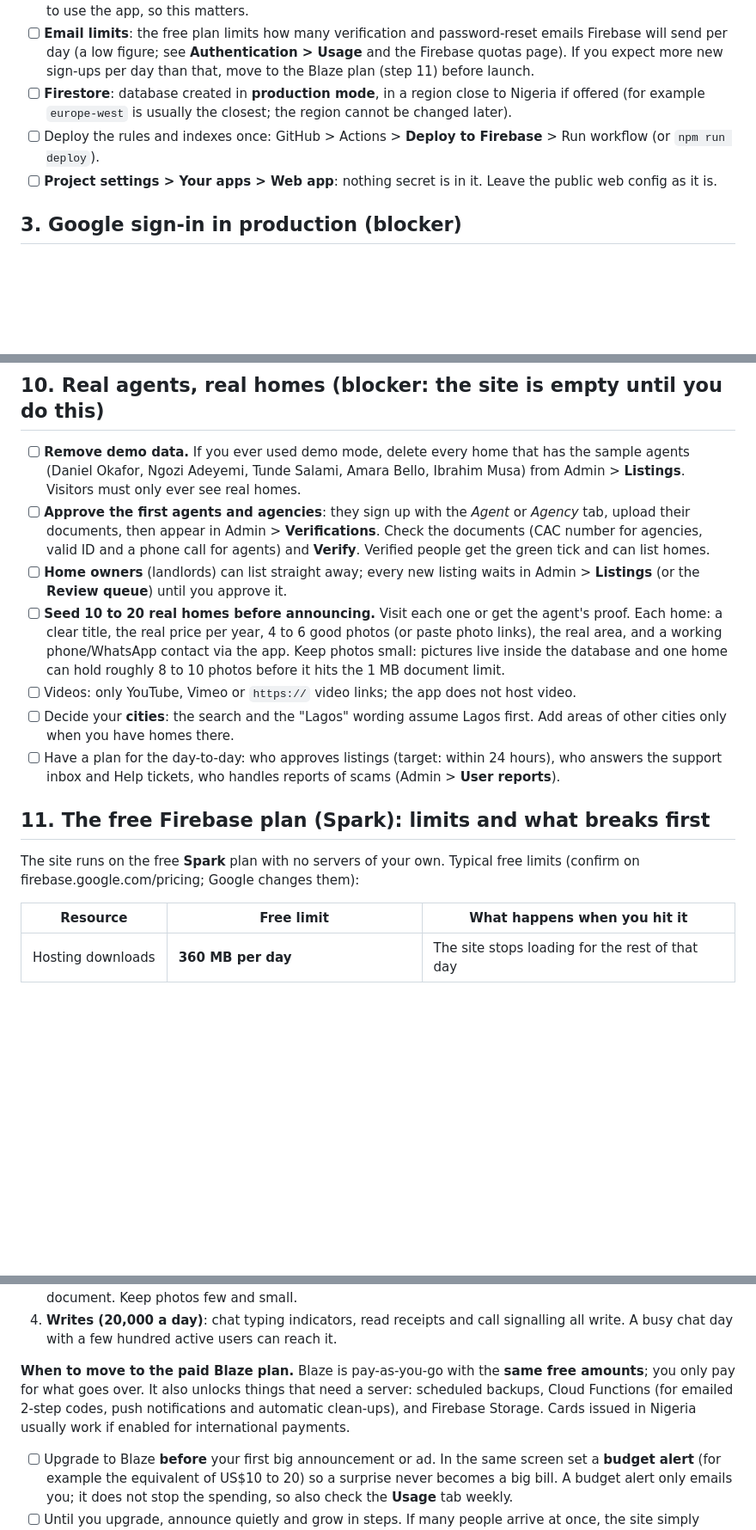
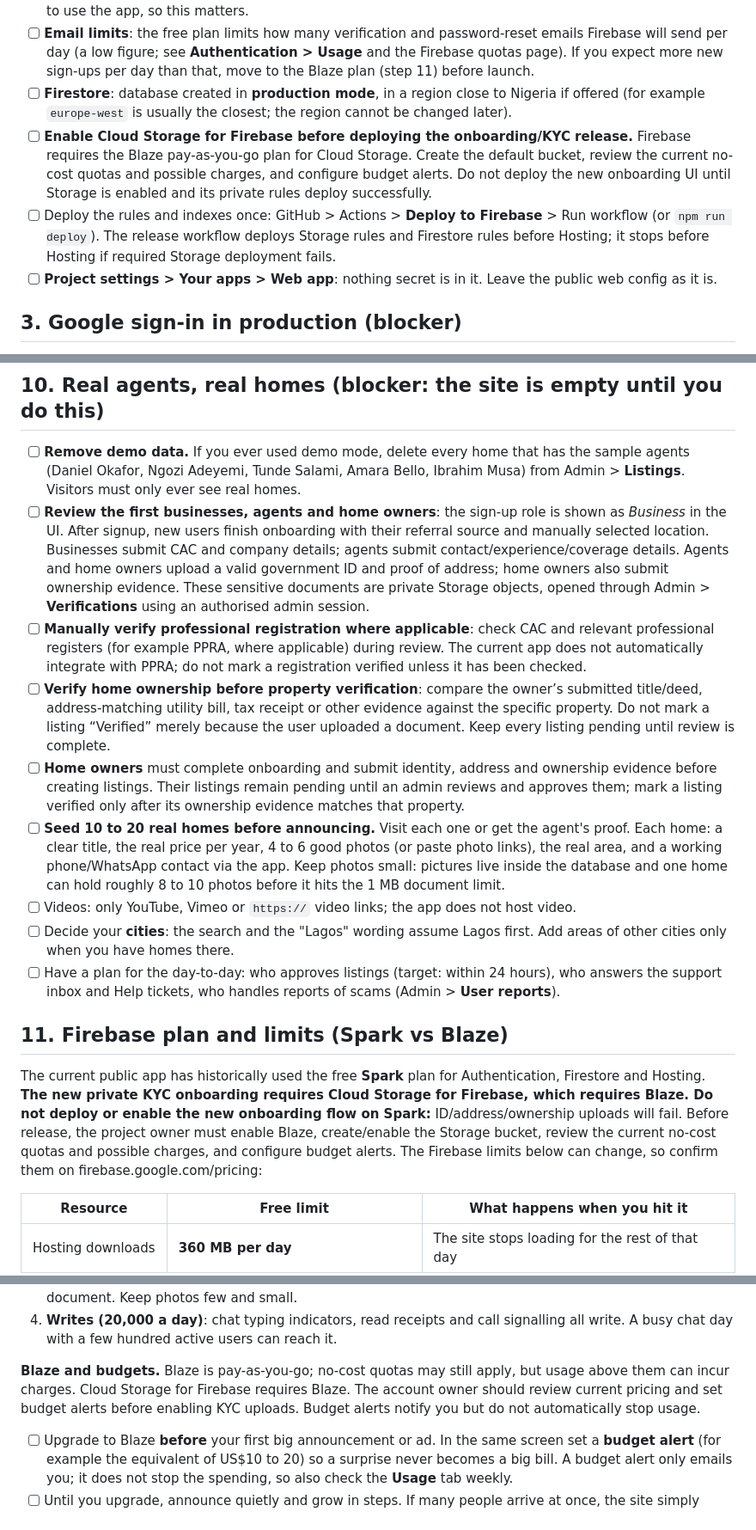
Before and after one commit to Genesis-Studios1/Faxton-Rentals, a Markdown page: LAUNCH.md, 3 parts joined by grey strips. Shown at 86% size. GitHub-like rendering; blank space fills up the shorter version.

Commit message:
Document required private KYC setup and manual review steps

```diff
--- a/LAUNCH.md
+++ b/LAUNCH.md
@@ -43,7 +43,8 @@ to renters and agents. Do this *before* you print or share the link, because the
 - [ ] **Email deliverability**: Firebase's default sender often lands in spam. In *Templates* choose **Customize domain** and add the DNS records it shows (they prove your domain). New renters must verify their email to use the app, so this matters.
 - [ ] **Email limits**: the free plan limits how many verification and password-reset emails Firebase will send per day (a low figure; see **Authentication > Usage** and the Firebase quotas page). If you expect more new sign-ups per day than that, move to the Blaze plan (step 11) before launch.
 - [ ] **Firestore**: database created in **production mode**, in a region close to Nigeria if offered (for example `europe-west` is usually the closest; the region cannot be changed later).
-- [ ] Deploy the rules and indexes once: GitHub > Actions > **Deploy to Firebase** > Run workflow (or `npm run deploy`).
+- [ ] **Enable Cloud Storage for Firebase before deploying the onboarding/KYC release.** Firebase requires the Blaze pay-as-you-go plan for Cloud Storage. Create the default bucket, review the current no-cost quotas and possible charges, and configure budget alerts. Do not deploy the new onboarding UI until Storage is enabled and its private rules deploy successfully.
+- [ ] Deploy the rules and indexes once: GitHub > Actions > **Deploy to Firebase** > Run workflow (or `npm run deploy`). The release workflow deploys Storage rules and Firestore rules before Hosting; it stops before Hosting if required Storage deployment fails.
 - [ ] **Project settings > Your apps > Web app**: nothing secret is in it. Leave the public web config as it is.
 
 ## 3. Google sign-in in production (blocker)
@@ -111,16 +112,18 @@ The owner's email is deliberately not stored in the code. You tell Firestore onc
 ## 10. Real agents, real homes (blocker: the site is empty until you do this)
 
 - [ ] **Remove demo data.** If you ever used demo mode, delete every home that has the sample agents (Daniel Okafor, Ngozi Adeyemi, Tunde Salami, Amara Bello, Ibrahim Musa) from Admin > **Listings**. Visitors must only ever see real homes.
-- [ ] **Approve the first agents and agencies**: they sign up with the *Agent* or *Agency* tab, upload their documents, then appear in Admin > **Verifications**. Check the documents (CAC number for agencies, valid ID and a phone call for agents) and **Verify**. Verified people get the green tick and can list homes.
-- [ ] **Home owners** (landlords) can list straight away; every new listing waits in Admin > **Listings** (or the **Review queue**) until you approve it.
+- [ ] **Review the first businesses, agents and home owners**: the sign-up role is shown as *Business* in the UI. After signup, new users finish onboarding with their referral source and manually selected location. Businesses submit CAC and company details; agents submit contact/experience/coverage details. Agents and home owners upload a valid government ID and proof of address; home owners also submit ownership evidence. These sensitive documents are private Storage objects, opened through Admin > **Verifications** using an authorised admin session.
+- [ ] **Manually verify professional registration where applicable**: check CAC and relevant professional registers (for example PPRA, where applicable) during review. The current app does not automatically integrate with PPRA; do not mark a registration verified unless it has been checked.
+- [ ] **Verify home ownership before property verification**: compare the owner’s submitted title/deed, address-matching utility bill, tax receipt or other evidence against the specific property. Do not mark a listing “Verified” merely because the user uploaded a document. Keep every listing pending until review is complete.
+- [ ] **Home owners** must complete onboarding and submit identity, address and ownership evidence before creating listings. Their listings remain pending until an admin reviews and approves them; mark a listing verified only after its ownership evidence matches that property.
 - [ ] **Seed 10 to 20 real homes before announcing.** Visit each one or get the agent's proof. Each home: a clear title, the real price per year, 4 to 6 good photos (or paste photo links), the real area, and a working phone/WhatsApp contact via the app. Keep photos small: pictures live inside the database and one home can hold roughly 8 to 10 photos before it hits the 1 MB document limit.
 - [ ] Videos: only YouTube, Vimeo or `https://` video links; the app does not host video.
 - [ ] Decide your **cities**: the search and the "Lagos" wording assume Lagos first. Add areas of other cities only when you have homes there.
 - [ ] Have a plan for the day-to-day: who approves listings (target: within 24 hours), who answers the support inbox and Help tickets, who handles reports of scams (Admin > **User reports**).
 
-## 11. The free Firebase plan (Spark): limits and what breaks first
+## 11. Firebase plan and limits (Spark vs Blaze)
 
-The site runs on the free **Spark** plan with no servers of your own. Typical free limits (confirm on firebase.google.com/pricing; Google changes them):
+The current public app has historically used the free **Spark** plan for Authentication, Firestore and Hosting. **The new private KYC onboarding requires Cloud Storage for Firebase, which requires Blaze. Do not deploy or enable the new onboarding flow on Spark:** ID/address/ownership uploads will fail. Before release, the project owner must enable Blaze, create/enable the Storage bucket, review the current no-cost quotas and possible charges, and configure budget alerts. The Firebase limits below can change, so confirm them on firebase.google.com/pricing:
 
 | Resource | Free limit | What happens when you hit it |
 |---|---|---|
@@ -139,7 +142,7 @@ The site runs on the free **Spark** plan with no servers of your own. Typical fr
 3. **Document size (1 MiB).** Each home, chat message and document keeps its pictures inside the document. Keep photos few and small.
 4. **Writes (20,000 a day)**: chat typing indicators, read receipts and call signalling all write. A busy chat day with a few hundred active users can reach it.
 
-**When to move to the paid Blaze plan.** Blaze is pay-as-you-go with the **same free amounts**; you only pay for what goes over. It also unlocks things that need a server: scheduled backups, Cloud Functions (for emailed 2-step codes, push notifications and automatic clean-ups), and Firebase Storage. Cards issued in Nigeria usually work if enabled for international payments.
+**Blaze and budgets.** Blaze is pay-as-you-go; no-cost quotas may still apply, but usage above them can incur charges. Cloud Storage for Firebase requires Blaze. The account owner should review current pricing and set budget alerts before enabling KYC uploads. Budget alerts notify you but do not automatically stop usage.
 - [ ] Upgrade to Blaze **before** your first big announcement or ad. In the same screen set a **budget alert** (for example the equivalent of US$10 to 20) so a surprise never becomes a big bill. A budget alert only emails you; it does not stop the spending, so also check the **Usage** tab weekly.
 - [ ] Until you upgrade, announce quietly and grow in steps. If many people arrive at once, the site simply stops for the day instead of costing you money.
 
```
